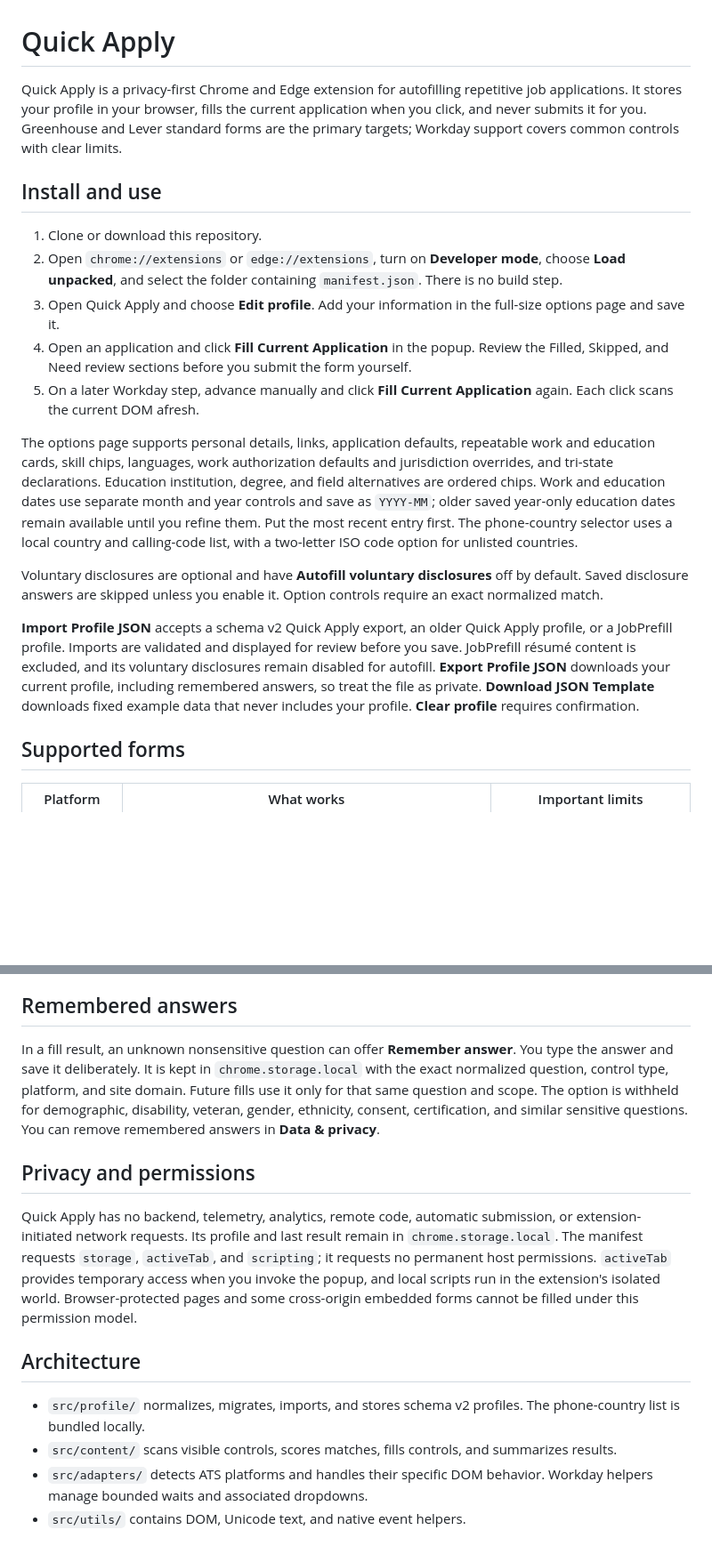
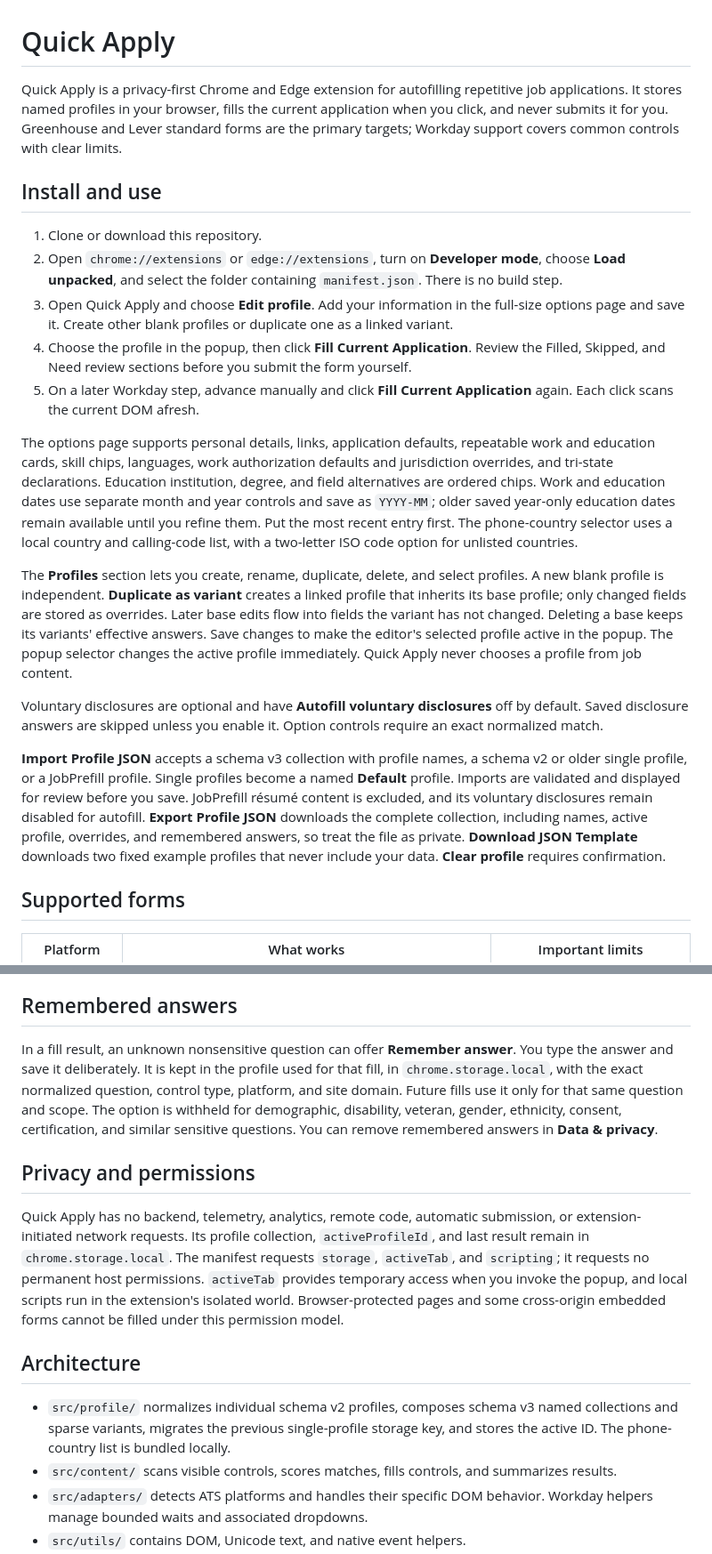
Before and after one commit to dmitrykitty/quick-apply, a Markdown page: README.md, 2 parts joined by grey strips. Shown at 89% size. GitHub-like rendering; blank space fills up the shorter version.

Commit message:
Document named profiles and collection JSON

```diff
--- a/README.md
+++ b/README.md
@@ -1,20 +1,22 @@
 # Quick Apply
 
-Quick Apply is a privacy-first Chrome and Edge extension for autofilling repetitive job applications. It stores your profile in your browser, fills the current application when you click, and never submits it for you. Greenhouse and Lever standard forms are the primary targets; Workday support covers common controls with clear limits.
+Quick Apply is a privacy-first Chrome and Edge extension for autofilling repetitive job applications. It stores named profiles in your browser, fills the current application when you click, and never submits it for you. Greenhouse and Lever standard forms are the primary targets; Workday support covers common controls with clear limits.
 
 ## Install and use
 
 1. Clone or download this repository.
 2. Open `chrome://extensions` or `edge://extensions`, turn on **Developer mode**, choose **Load unpacked**, and select the folder containing `manifest.json`. There is no build step.
-3. Open Quick Apply and choose **Edit profile**. Add your information in the full-size options page and save it.
-4. Open an application and click **Fill Current Application** in the popup. Review the Filled, Skipped, and Need review sections before you submit the form yourself.
+3. Open Quick Apply and choose **Edit profile**. Add your information in the full-size options page and save it. Create other blank profiles or duplicate one as a linked variant.
+4. Choose the profile in the popup, then click **Fill Current Application**. Review the Filled, Skipped, and Need review sections before you submit the form yourself.
 5. On a later Workday step, advance manually and click **Fill Current Application** again. Each click scans the current DOM afresh.
 
 The options page supports personal details, links, application defaults, repeatable work and education cards, skill chips, languages, work authorization defaults and jurisdiction overrides, and tri-state declarations. Education institution, degree, and field alternatives are ordered chips. Work and education dates use separate month and year controls and save as `YYYY-MM`; older saved year-only education dates remain available until you refine them. Put the most recent entry first. The phone-country selector uses a local country and calling-code list, with a two-letter ISO code option for unlisted countries.
 
+The **Profiles** section lets you create, rename, duplicate, delete, and select profiles. A new blank profile is independent. **Duplicate as variant** creates a linked profile that inherits its base profile; only changed fields are stored as overrides. Later base edits flow into fields the variant has not changed. Deleting a base keeps its variants' effective answers. Save changes to make the editor's selected profile active in the popup. The popup selector changes the active profile immediately. Quick Apply never chooses a profile from job content.
+
 Voluntary disclosures are optional and have **Autofill voluntary disclosures** off by default. Saved disclosure answers are skipped unless you enable it. Option controls require an exact normalized match.
 
-**Import Profile JSON** accepts a schema v2 Quick Apply export, an older Quick Apply profile, or a JobPrefill profile. Imports are validated and displayed for review before you save. JobPrefill résumé content is excluded, and its voluntary disclosures remain disabled for autofill. **Export Profile JSON** downloads your current profile, including remembered answers, so treat the file as private. **Download JSON Template** downloads fixed example data that never includes your profile. **Clear profile** requires confirmation.
+**Import Profile JSON** accepts a schema v3 collection with profile names, a schema v2 or older single profile, or a JobPrefill profile. Single profiles become a named **Default** profile. Imports are validated and displayed for review before you save. JobPrefill résumé content is excluded, and its voluntary disclosures remain disabled for autofill. **Export Profile JSON** downloads the complete collection, including names, active profile, overrides, and remembered answers, so treat the file as private. **Download JSON Template** downloads two fixed example profiles that never include your data. **Clear profile** requires confirmation.
 
 ## Supported forms
 
@@ -30,15 +32,15 @@ When Workday exposes explicit repeated education or experience rows, Quick Apply
 
 ## Remembered answers
 
-In a fill result, an unknown nonsensitive question can offer **Remember answer**. You type the answer and save it deliberately. It is kept in `chrome.storage.local` with the exact normalized question, control type, platform, and site domain. Future fills use it only for that same question and scope. The option is withheld for demographic, disability, veteran, gender, ethnicity, consent, certification, and similar sensitive questions. You can remove remembered answers in **Data & privacy**.
+In a fill result, an unknown nonsensitive question can offer **Remember answer**. You type the answer and save it deliberately. It is kept in the profile used for that fill, in `chrome.storage.local`, with the exact normalized question, control type, platform, and site domain. Future fills use it only for that same question and scope. The option is withheld for demographic, disability, veteran, gender, ethnicity, consent, certification, and similar sensitive questions. You can remove remembered answers in **Data & privacy**.
 
 ## Privacy and permissions
 
-Quick Apply has no backend, telemetry, analytics, remote code, automatic submission, or extension-initiated network requests. Its profile and last result remain in `chrome.storage.local`. The manifest requests `storage`, `activeTab`, and `scripting`; it requests no permanent host permissions. `activeTab` provides temporary access when you invoke the popup, and local scripts run in the extension's isolated world. Browser-protected pages and some cross-origin embedded forms cannot be filled under this permission model.
+Quick Apply has no backend, telemetry, analytics, remote code, automatic submission, or extension-initiated network requests. Its profile collection, `activeProfileId`, and last result remain in `chrome.storage.local`. The manifest requests `storage`, `activeTab`, and `scripting`; it requests no permanent host permissions. `activeTab` provides temporary access when you invoke the popup, and local scripts run in the extension's isolated world. Browser-protected pages and some cross-origin embedded forms cannot be filled under this permission model.
 
 ## Architecture
 
-- `src/profile/` normalizes, migrates, imports, and stores schema v2 profiles. The phone-country list is bundled locally.
+- `src/profile/` normalizes individual schema v2 profiles, composes schema v3 named collections and sparse variants, migrates the previous single-profile storage key, and stores the active ID. The phone-country list is bundled locally.
 - `src/content/` scans visible controls, scores matches, fills controls, and summarizes results.
 - `src/adapters/` detects ATS platforms and handles their specific DOM behavior. Workday helpers manage bounded waits and associated dropdowns.
 - `src/utils/` contains DOM, Unicode text, and native event helpers.
```
Also changed, not shown: other parts of README.md (+1 -1 lines).
